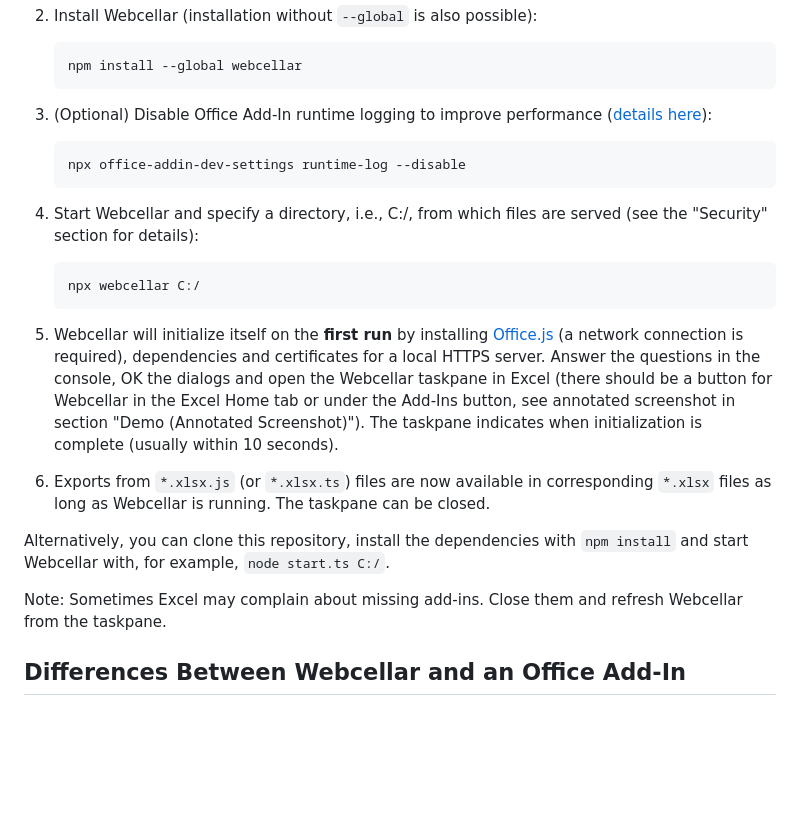
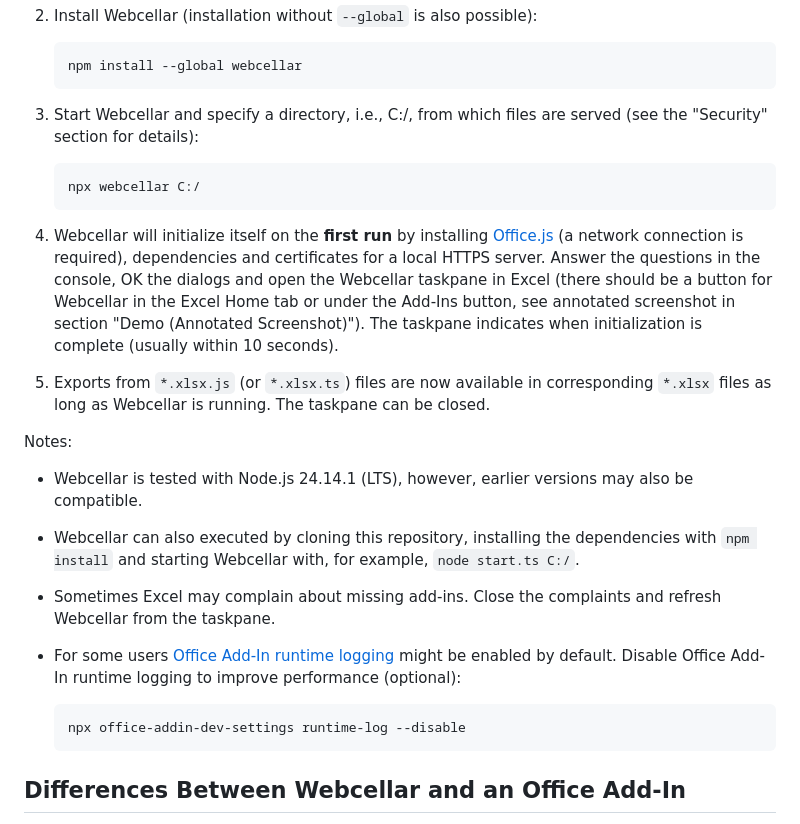
Before and after one commit to Acmeon/Webcellar, a Markdown page: README.md, the part around the change. GitHub-like rendering; blank space fills up the shorter version.

````diff
--- a/README.md
+++ b/README.md
@@ -42,23 +42,29 @@ Getting Started
     npm install --global webcellar
     ```
 
-3. (Optional) Disable Office Add-In runtime logging to improve performance ([details here](https://learn.microsoft.com/en-us/office/dev/add-ins/testing/runtime-logging)):
-    ```
-    npx office-addin-dev-settings runtime-log --disable
-    ```
-
-4. Start Webcellar and specify a directory, i.e., C:/, from which files are served (see the "Security" section for details):
+3. Start Webcellar and specify a directory, i.e., C:/, from which files are served (see the "Security" section for details):
     ```
     npx webcellar C:/
     ```
 
-5. Webcellar will initialize itself on the **first run** by installing [Office.js](https://github.com/officedev/office-js) (a network connection is required), dependencies and certificates for a local HTTPS server. Answer the questions in the console, OK the dialogs and open the Webcellar taskpane in Excel (there should be a button for Webcellar in the Excel Home tab or under the Add-Ins button, see annotated screenshot in section "Demo (Annotated Screenshot)"). The taskpane indicates when initialization is complete (usually within 10 seconds).
+4. Webcellar will initialize itself on the **first run** by installing [Office.js](https://github.com/officedev/office-js) (a network connection is required), dependencies and certificates for a local HTTPS server. Answer the questions in the console, OK the dialogs and open the Webcellar taskpane in Excel (there should be a button for Webcellar in the Excel Home tab or under the Add-Ins button, see annotated screenshot in section "Demo (Annotated Screenshot)"). The taskpane indicates when initialization is complete (usually within 10 seconds).
 
-6. Exports from `*.xlsx.js` (or `*.xlsx.ts`) files are now available in  corresponding `*.xlsx` files as long as Webcellar is running. The taskpane can be closed.
+5. Exports from `*.xlsx.js` (or `*.xlsx.ts`) files are now available in  corresponding `*.xlsx` files as long as Webcellar is running. The taskpane can be closed.
 
-Alternatively, you can clone this repository, install the dependencies with `npm install` and start Webcellar with, for example, `node start.ts C:/`.
 
-Note: Sometimes Excel may complain about missing add-ins. Close them and refresh Webcellar from the taskpane.
+
+Notes:
+
+- Webcellar is tested with Node.js 24.14.1 (LTS), however, earlier versions may also be compatible.
+
+- Webcellar can also executed by cloning this repository, installing the dependencies with `npm install` and starting Webcellar with, for example, `node start.ts C:/`.
+
+- Sometimes Excel may complain about missing add-ins. Close the complaints and refresh Webcellar from the taskpane.
+
+- For some users [Office Add-In runtime logging](https://learn.microsoft.com/en-us/office/dev/add-ins/testing/runtime-logging) might be enabled by default.  Disable Office Add-In runtime logging to improve performance (optional):
+    ```
+    npx office-addin-dev-settings runtime-log --disable
+    ```
 
 Differences Between Webcellar and an Office Add-In
 --------------------------------------------------
````
